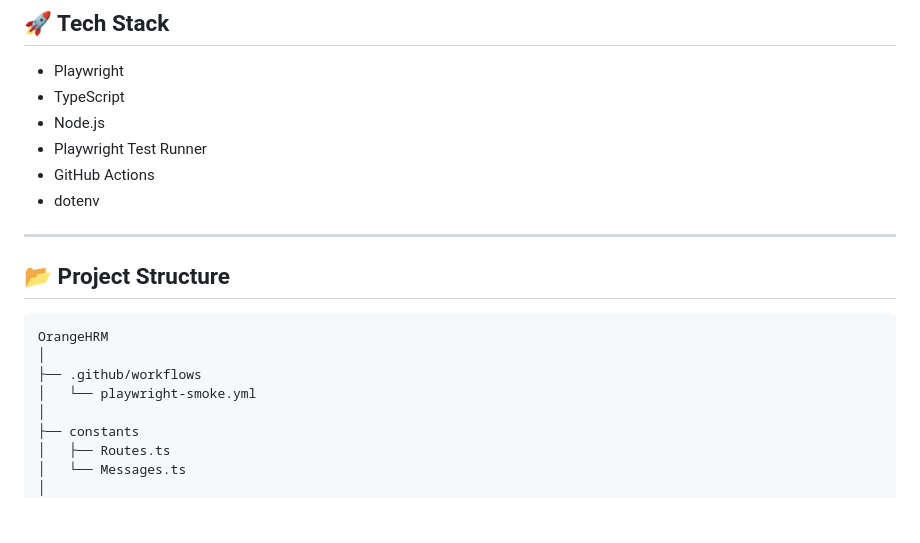
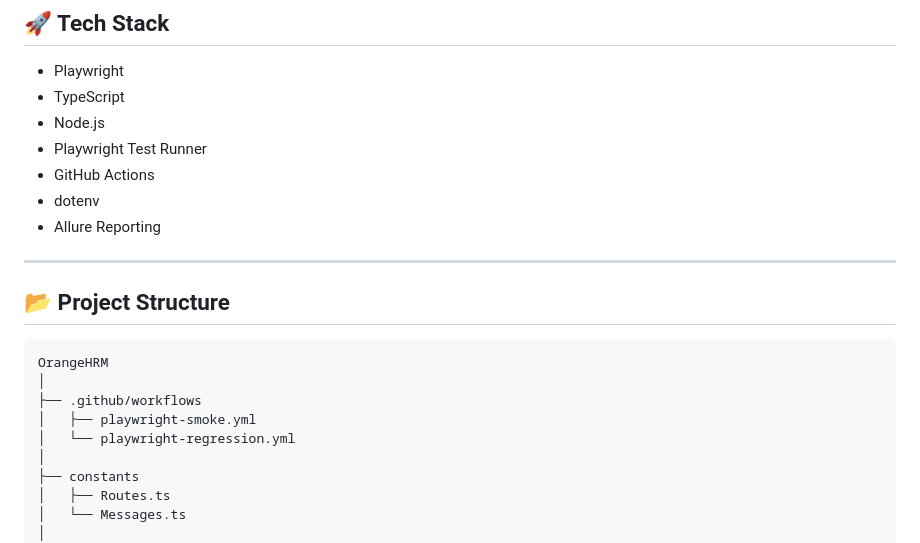
Before and after one commit to lekshmiBuilds/OrangeHRM, a Markdown page: README.md, the part around one of its changes. Drawn GitHub-style; blank space fills up the shorter version.

```diff
--- a/README.md
+++ b/README.md
@@ -22,6 +22,7 @@ The framework also includes **GitHub Actions CI integration** to run smoke tests
 - Playwright Test Runner
 - GitHub Actions
 - dotenv
+- Allure Reporting
 
 ---
 
@@ -31,7 +32,8 @@ The framework also includes **GitHub Actions CI integration** to run smoke tests
 OrangeHRM
 │
 ├── .github/workflows
-│   └── playwright-smoke.yml
+│   ├── playwright-smoke.yml
+│   └── playwright-regression.yml
 │
 ├── constants
 │   ├── Routes.ts
```
Also changed, not shown: other parts of README.md (+82 -9 lines).
